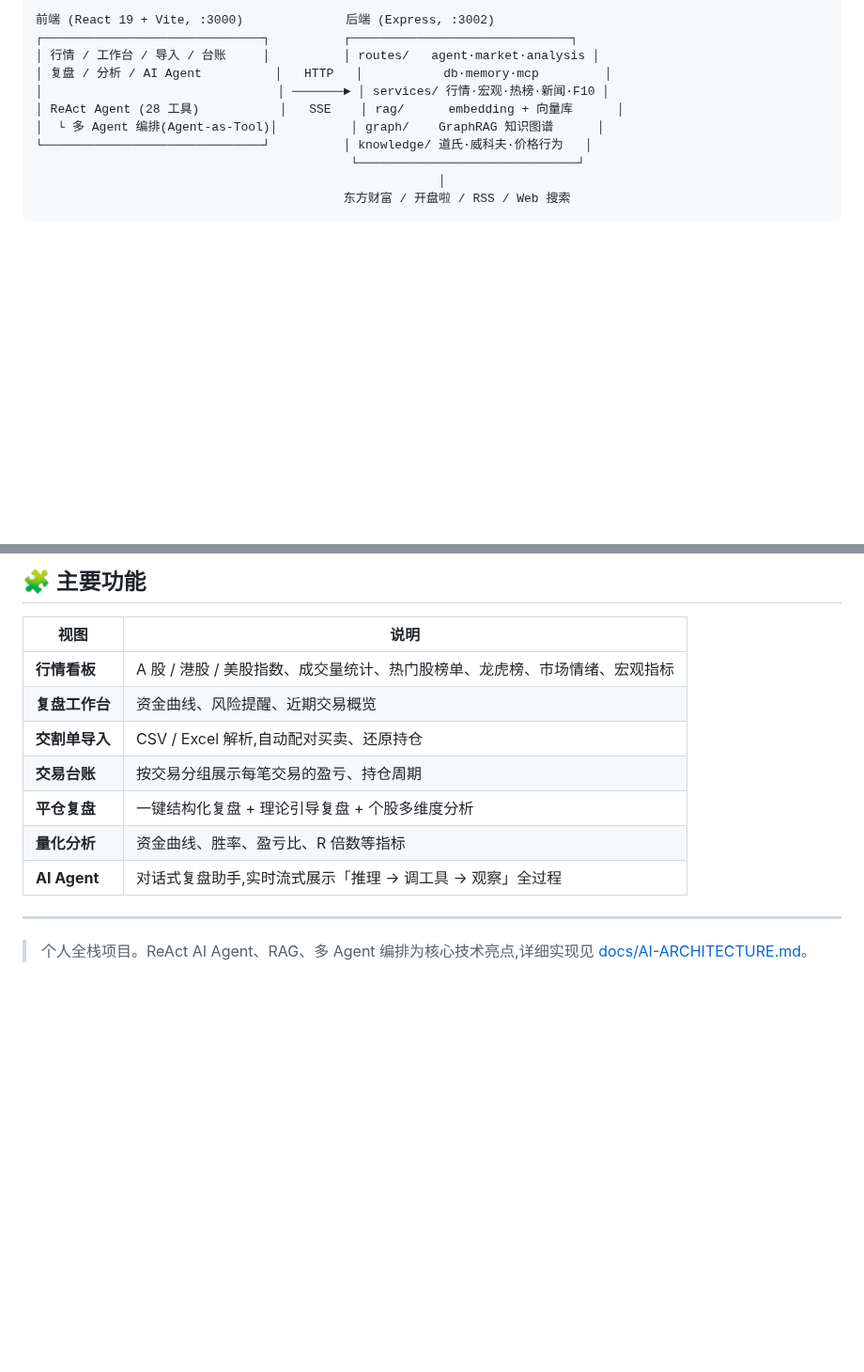
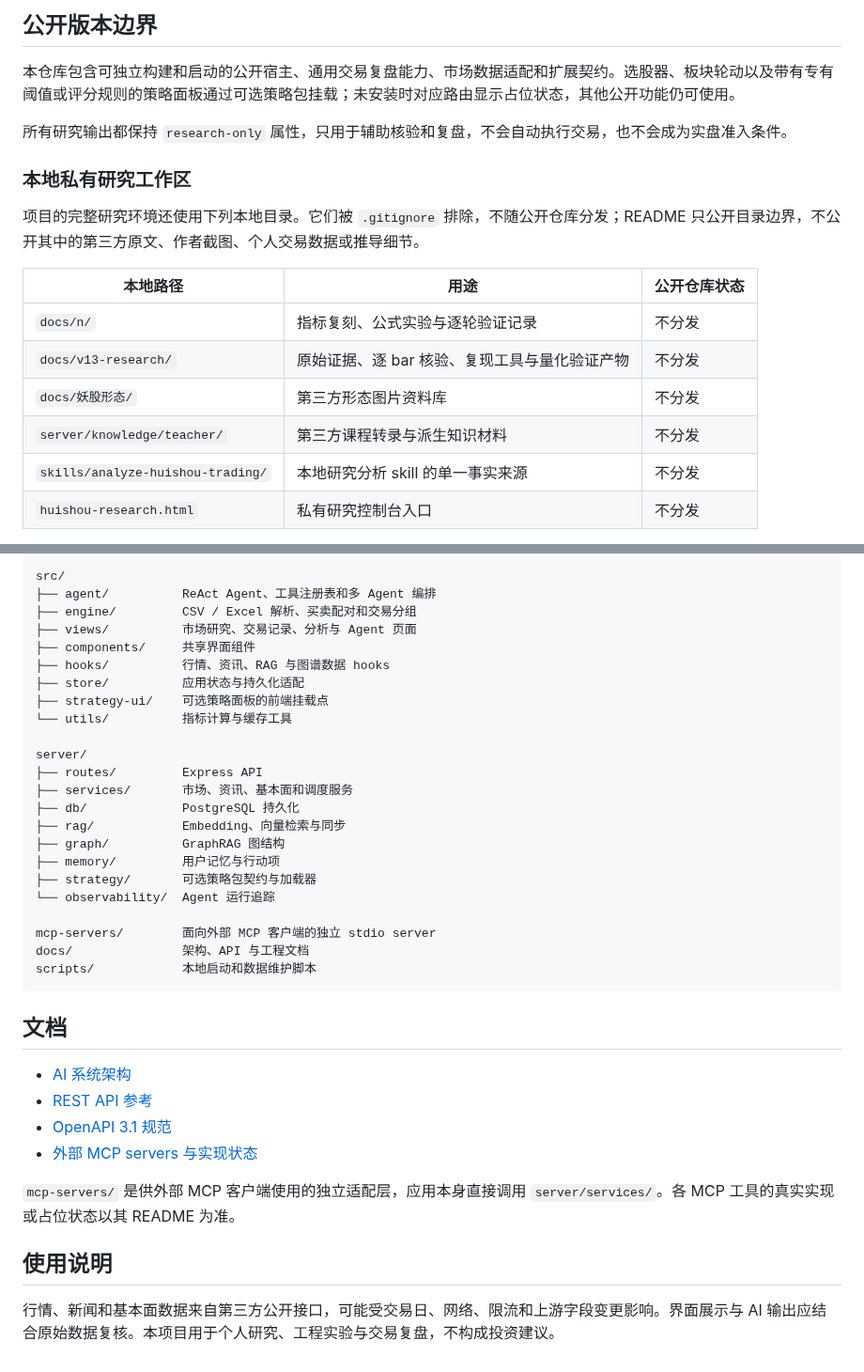
Before and after one commit to xzy025/wax-wane, a Markdown page: README.md, 2 parts joined by grey strips. Shown at 94% size. Rendered like a GitHub page; blank space fills up the shorter version.

````diff
--- a/README.md
+++ b/README.md
@@ -42,13 +37,20 @@
 
-```
-前端 (React 19 + Vite, :3000)              后端 (Express, :3002)
-┌──────────────────────────────┐          ┌──────────────────────────────┐
-│ 行情 / 工作台 / 导入 / 台账     │          │ routes/   agent·market·analysis │
-│ 复盘 / 分析 / AI Agent          │   HTTP   │           db·memory·mcp         │
-│                                │ ───────► │ services/ 行情·宏观·热榜·新闻·F10 │
-│ ReAct Agent (28 工具)           │   SSE    │ rag/      embedding + 向量库      │
-│  └ 多 Agent 编排(Agent-as-Tool)│          │ graph/    GraphRAG 知识图谱      │
-└──────────────────────────────┘          │ knowledge/ 道氏·威科夫·价格行为   │
-                                           └──────────────────────────────┘
-                                                       │
-                                          东方财富 / 开盘啦 / RSS / Web 搜索
+## 公开版本边界
+
+本仓库包含可独立构建和启动的公开宿主、通用交易复盘能力、市场数据适配和扩展契约。选股器、板块轮动以及带有专有阈值或评分规则的策略面板通过可选策略包挂载；未安装时对应路由显示占位状态，其他公开功能仍可使用。
+
+所有研究输出都保持 `research-only` 属性，只用于辅助核验和复盘，不会自动执行交易，也不会成为实盘准入条件。
+
+### 本地私有研究工作区
+
+项目的完整研究环境还使用下列本地目录。它们被 `.gitignore` 排除，不随公开仓库分发；README 只公开目录边界，不公开其中的第三方原文、作者截图、个人交易数据或推导细节。
+
+| 本地路径 | 用途 | 公开仓库状态 |
+| --- | --- | --- |
+| `docs/n/` | 指标复刻、公式实验与逐轮验证记录 | 不分发 |
+| `docs/v13-research/` | 原始证据、逐 bar 核验、复现工具与量化验证产物 | 不分发 |
+| `docs/妖股形态/` | 第三方形态图片资料库 | 不分发 |
+| `server/knowledge/teacher/` | 第三方课程转录与派生知识材料 | 不分发 |
+| `skills/analyze-huishou-trading/` | 本地研究分析 skill 的单一事实来源 | 不分发 |
+| `huishou-research.html` | 私有研究控制台入口 | 不分发 |
+
@@ -133,16 +162,39 @@ npx vitest run --config vitest.server.config.ts
 
-## 🧩 主要功能
+```text
+src/
+├── agent/          ReAct Agent、工具注册表和多 Agent 编排
+├── engine/         CSV / Excel 解析、买卖配对和交易分组
+├── views/          市场研究、交易记录、分析与 Agent 页面
+├── components/     共享界面组件
+├── hooks/          行情、资讯、RAG 与图谱数据 hooks
+├── store/          应用状态与持久化适配
+├── strategy-ui/    可选策略面板的前端挂载点
+└── utils/          指标计算与缓存工具
 
-| 视图 | 说明 |
-|---|---|
-| **行情看板** | A 股 / 港股 / 美股指数、成交量统计、热门股榜单、龙虎榜、市场情绪、宏观指标 |
-| **复盘工作台** | 资金曲线、风险提醒、近期交易概览 |
-| **交割单导入** | CSV / Excel 解析,自动配对买卖、还原持仓 |
-| **交易台账** | 按交易分组展示每笔交易的盈亏、持仓周期 |
-| **平仓复盘** | 一键结构化复盘 + 理论引导复盘 + 个股多维度分析 |
-| **量化分析** | 资金曲线、胜率、盈亏比、R 倍数等指标 |
-| **AI Agent** | 对话式复盘助手,实时流式展示「推理 → 调工具 → 观察」全过程 |
+server/
+├── routes/         Express API
+├── services/       市场、资讯、基本面和调度服务
+├── db/             PostgreSQL 持久化
+├── rag/            Embedding、向量检索与同步
+├── graph/          GraphRAG 图结构
+├── memory/         用户记忆与行动项
+├── strategy/       可选策略包契约与加载器
+└── observability/  Agent 运行追踪
 
----
+mcp-servers/        面向外部 MCP 客户端的独立 stdio server
+docs/               架构、API 与工程文档
+scripts/            本地启动和数据维护脚本
+```
 
-> 个人全栈项目。ReAct AI Agent、RAG、多 Agent 编排为核心技术亮点,详细实现见 [docs/AI-ARCHITECTURE.md](docs/AI-ARCHITECTURE.md)。
+## 文档
+
+- [AI 系统架构](docs/AI-ARCHITECTURE.md)
+- [REST API 参考](docs/api/README.md)
+- [OpenAPI 3.1 规范](docs/api/openapi.yaml)
+- [外部 MCP servers 与实现状态](mcp-servers/README.md)
+
+`mcp-servers/` 是供外部 MCP 客户端使用的独立适配层，应用本身直接调用 `server/services/`。各 MCP 工具的真实实现或占位状态以其 README 为准。
+
+## 使用说明
+
+行情、新闻和基本面数据来自第三方公开接口，可能受交易日、网络、限流和上游字段变更影响。界面展示与 AI 输出应结合原始数据复核。本项目用于个人研究、工程实验与交易复盘，不构成投资建议。
````
Also changed, not shown: other parts of README.md (+100 -78 lines), docs/assets/readme/market-overview.png (added), docs/assets/readme/review-dashboard.png (added).
